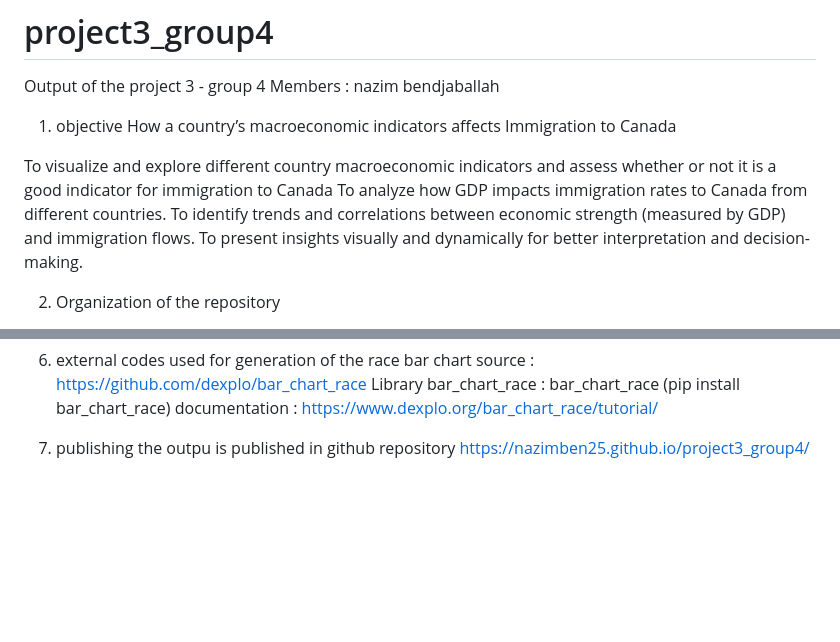
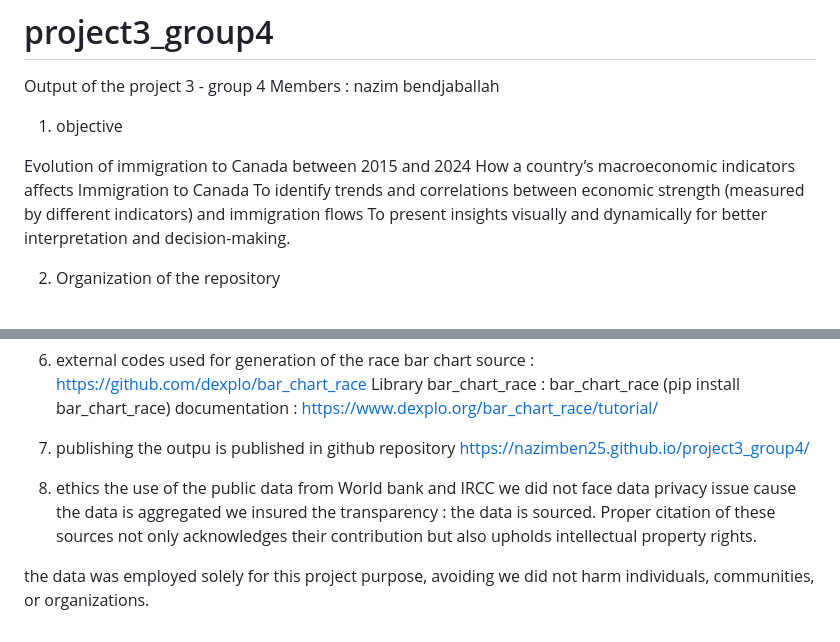
Before and after one commit to nazimben25/project3_group4, a Markdown page: README.md, 2 parts joined by grey strips. Rendered like a GitHub page; blank space fills up the shorter version.

Commit message:
readme + ppt update post presentation

```diff
--- a/README.md
+++ b/README.md
@@ -4,13 +4,11 @@ Members : nazim bendjaballah
 
 
 1) objective
+
+Evolution of immigration to Canada between 2015 and 2024
 How a country’s macroeconomic indicators affects Immigration to Canada
-
-To visualize and explore different country macroeconomic indicators and assess whether or not it is a good indicator for immigration to Canada
-To analyze how GDP impacts immigration rates to Canada from different countries.
-To identify trends and correlations between economic strength (measured by GDP) and immigration flows.
+To identify trends and correlations between economic strength (measured by different indicators) and immigration flows
 To present insights visually and dynamically for better interpretation and decision-making.
-
 
 2) Organization of the repository
 
@@ -196,3 +194,11 @@ documentation : https://www.dexplo.org/bar_chart_race/tutorial/
 7) publishing
 the outpu is published in github repository
 https://nazimben25.github.io/project3_group4/
+
+8) ethics
+the use of the public data from World bank and IRCC
+we did not face  data privacy issue cause the data is aggregated
+we insured the transparency : the data is sourced.
+Proper citation of these sources not only acknowledges their contribution but also upholds intellectual property rights.
+
+the data was employed solely for this project purpose, avoiding we did not  harm individuals, communities, or organizations.
```
